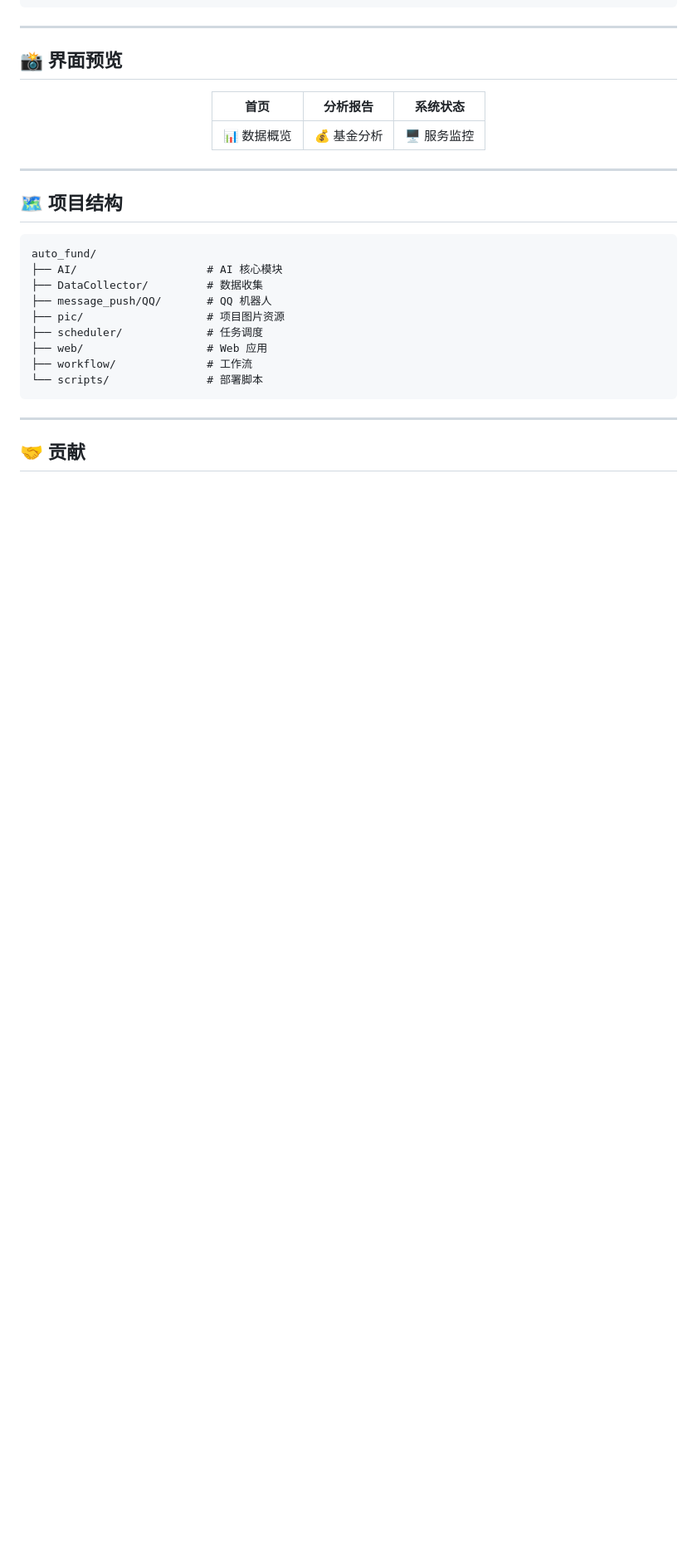
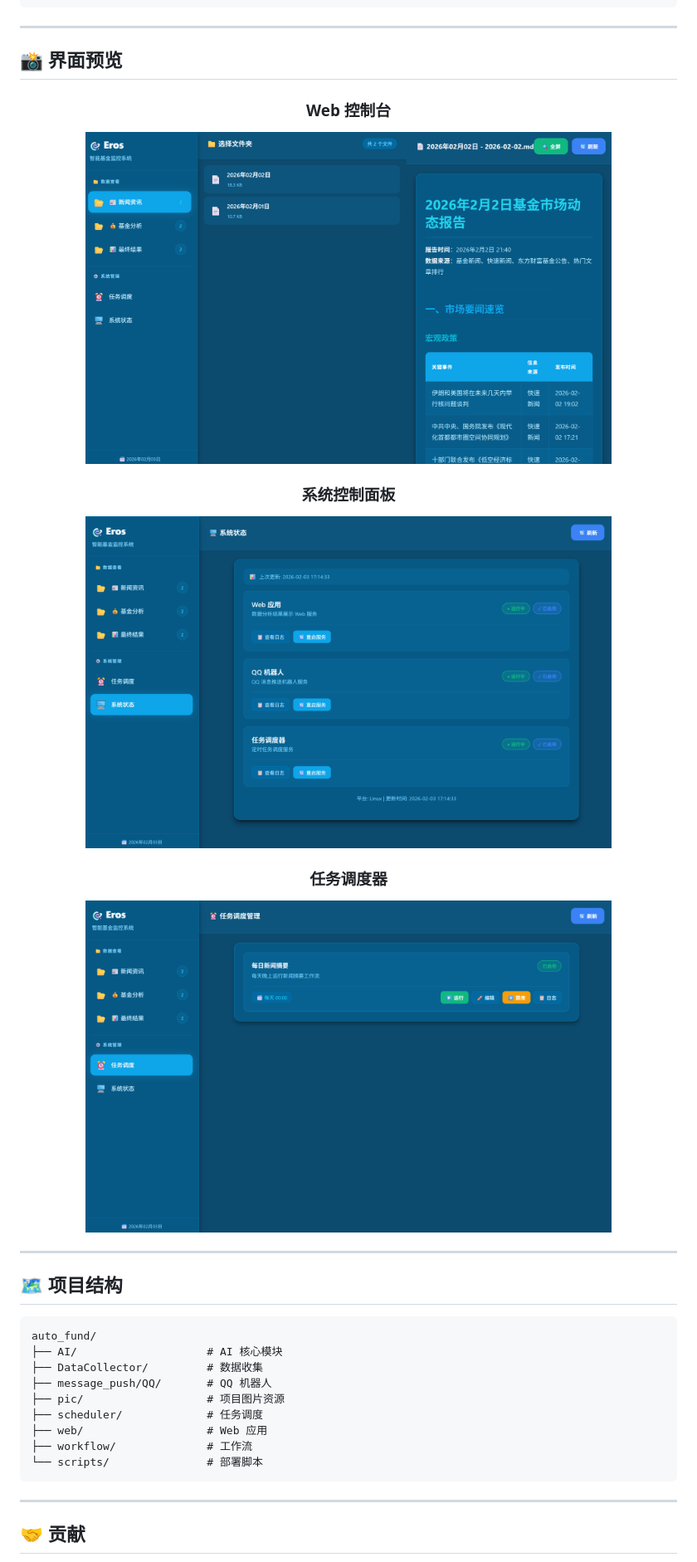
Before and after one commit to PumpK1ny/AutoOpsPlantform, a Markdown page: README.md, the part around the change. Shown at 83% size. Rendered like a GitHub page; pictures changed too: pic/scheduler_preview.png (added), pic/system_control.png (added), pic/web_preview.png (added); blank space fills up the shorter version.

Commit message:
update preview

```diff
--- a/README.md
+++ b/README.md
@@ -217,9 +217,14 @@ SERVICE_RESTART_PASSWORD=your_password
 
 <div align="center">
 
-| 首页 | 分析报告 | 系统状态 |
-|:---:|:---:|:---:|
-| 📊 数据概览 | 💰 基金分析 | 🖥️ 服务监控 |
+### Web 控制台
+<img src="pic/web_preview.png" alt="Web 控制台" width="80%" />
+
+### 系统控制面板
+<img src="pic/system_control.png" alt="系统控制面板" width="80%" />
+
+### 任务调度器
+<img src="pic/scheduler_preview.png" alt="任务调度器" width="80%" />
 
 </div>
 
```
